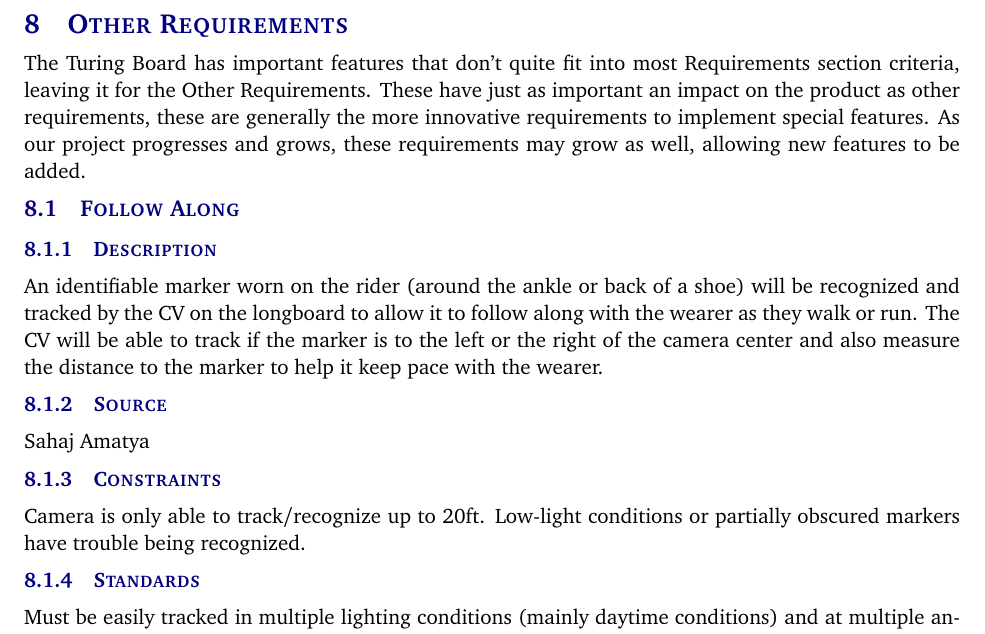
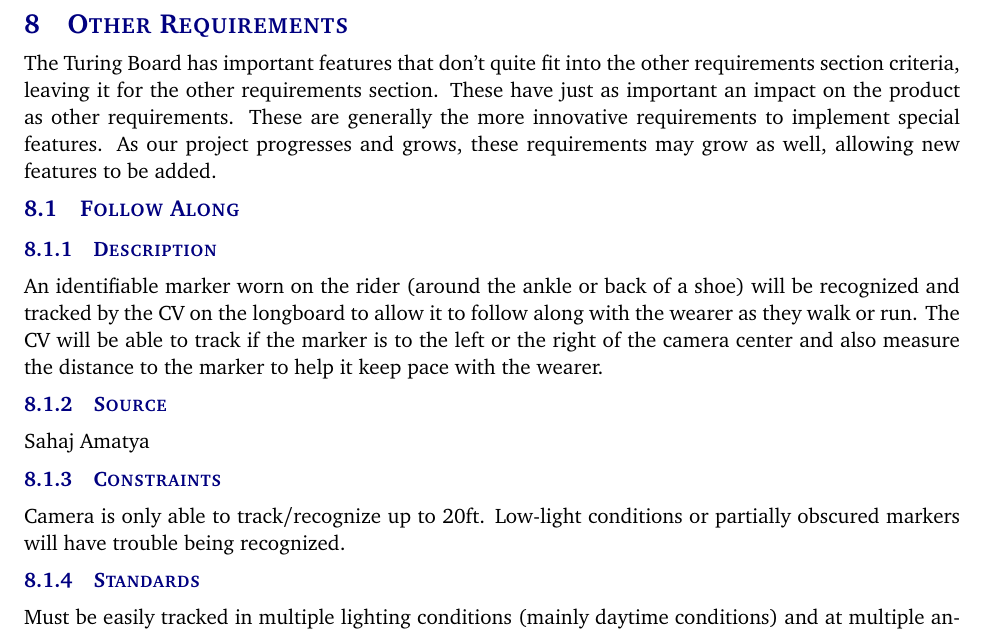
Before and after one commit to TuringBoard/SRS, a LaTeX document (SRS Latex/system_requirements_specification.tex, which reads SRS Latex/tex/other_requirements.tex): part of page 23 of 25, cut so that both start at the same text. Compiled offline with pdfLaTeX.

Commit message:
Other req edited

```diff
--- a/SRS Latex/tex/other_requirements.tex
+++ b/SRS Latex/tex/other_requirements.tex
@@ -1,4 +1,4 @@
-The Turing Board has important features that don't quite fit into most Requirements section criteria, leaving it for the Other Requirements. These have just as important an impact on the product as other requirements, these are generally the more innovative requirements to implement special features. As our project progresses and grows, these requirements may grow as well, allowing new features to be added.
+The Turing Board has important features that don't quite fit into the other requirements section criteria, leaving it for the other requirements section. These have just as important an impact on the product as other requirements. These are generally the more innovative requirements to implement special features. As our project progresses and grows, these requirements may grow as well, allowing new features to be added.
 
 \subsection{Follow Along}
 \subsubsection{Description}
@@ -6,7 +6,7 @@ An identifiable marker worn on the rider (around the ankle or back of a shoe) wi
 \subsubsection{Source}
 Sahaj Amatya
 \subsubsection{Constraints}
-Camera is only able to track/recognize up to 20ft. Low-light conditions or partially obscured markers have trouble being recognized.
+Camera is only able to track/recognize up to 20ft. Low-light conditions or partially obscured markers will have trouble being recognized.
 \subsubsection{Standards}
 Must be easily tracked in multiple lighting conditions (mainly daytime conditions) and at multiple angles.
 \subsubsection{Priority}
```
